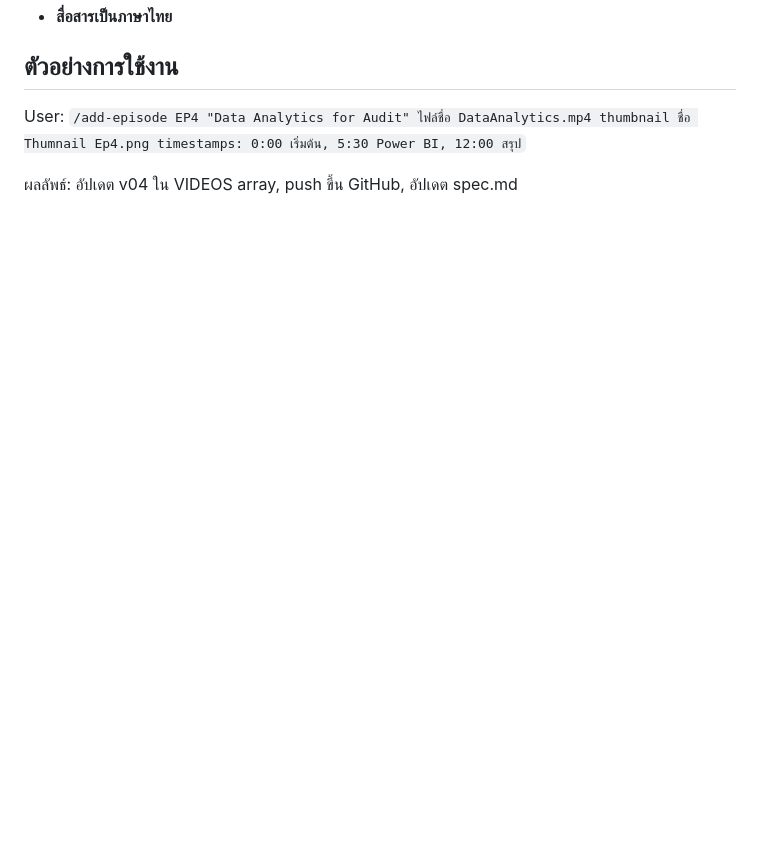
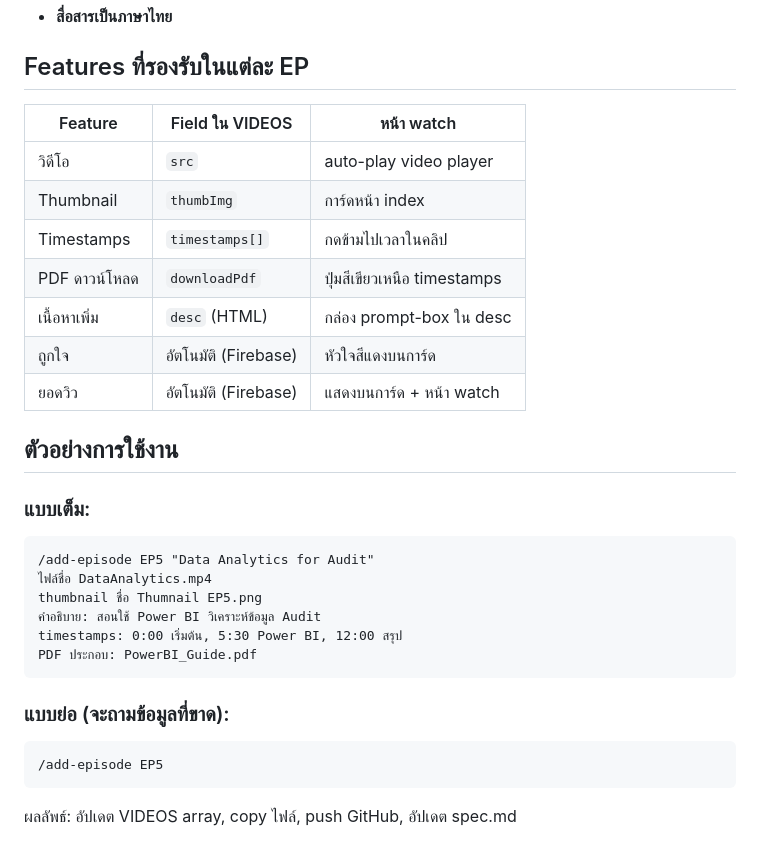
Before and after one commit to thawatchai070240-stack/IA_AI-Learning, a Markdown page: .claude/commands/add-episode.md, the part around one of its changes. GitHub-like rendering; blank space fills up the shorter version.

````diff
--- a/.claude/commands/add-episode.md
+++ b/.claude/commands/add-episode.md
@@ -90,7 +156,32 @@ git push origin main
 - **สื่อสารเป็นภาษาไทย**
+
+## Features ที่รองรับในแต่ละ EP
+
+| Feature | Field ใน VIDEOS | หน้า watch |
+|---------|----------------|------------|
+| วิดีโอ | `src` | auto-play video player |
+| Thumbnail | `thumbImg` | การ์ดหน้า index |
+| Timestamps | `timestamps[]` | กดข้ามไปเวลาในคลิป |
+| PDF ดาวน์โหลด | `downloadPdf` | ปุ่มสีเขียวเหนือ timestamps |
+| เนื้อหาเพิ่ม | `desc` (HTML) | กล่อง prompt-box ใน desc |
+| ถูกใจ | อัตโนมัติ (Firebase) | หัวใจสีแดงบนการ์ด |
+| ยอดวิว | อัตโนมัติ (Firebase) | แสดงบนการ์ด + หน้า watch |
 
 ## ตัวอย่างการใช้งาน
 
-User: `/add-episode EP4 "Data Analytics for Audit" ไฟล์ชื่อ DataAnalytics.mp4 thumbnail ชื่อ Thumnail Ep4.png timestamps: 0:00 เริ่มต้น, 5:30 Power BI, 12:00 สรุป`
+### แบบเต็ม:
+```
+/add-episode EP5 "Data Analytics for Audit"
+ไฟล์ชื่อ DataAnalytics.mp4
+thumbnail ชื่อ Thumnail EP5.png
+คำอธิบาย: สอนใช้ Power BI วิเคราะห์ข้อมูล Audit
+timestamps: 0:00 เริ่มต้น, 5:30 Power BI, 12:00 สรุป
+PDF ประกอบ: PowerBI_Guide.pdf
+```
 
-ผลลัพธ์: อัปเดต v04 ใน VIDEOS array, push ขึ้น GitHub, อัปเดต spec.md
+### แบบย่อ (จะถามข้อมูลที่ขาด):
+```
+/add-episode EP5
+```
+
+ผลลัพธ์: อัปเดต VIDEOS array, copy ไฟล์, push GitHub, อัปเดต spec.md
````
Also changed, not shown: other parts of .claude/commands/add-episode.md (+112 -46 lines).
